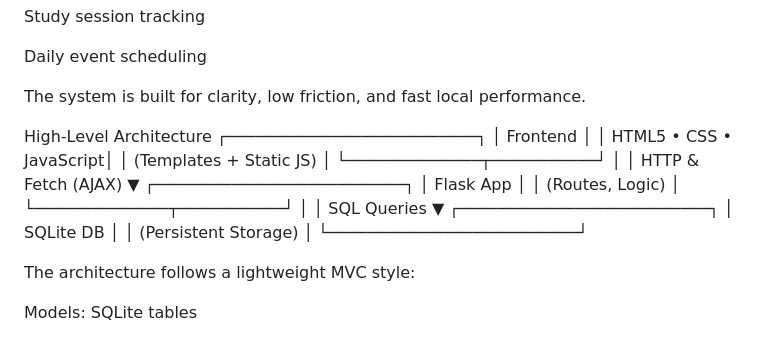
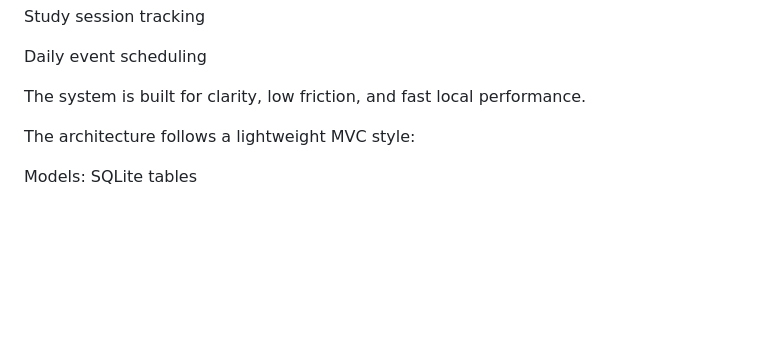
Before and after one commit to bradenb6/CS50-FocusFlow, a Markdown page: DESIGN.md, the part around the change. Drawn GitHub-style; blank space fills up the shorter version.

```diff
--- a/DESIGN.md
+++ b/DESIGN.md
@@ -15,28 +15,6 @@ Study session tracking
 Daily event scheduling
 
 The system is built for clarity, low friction, and fast local performance.
-
-High-Level Architecture
-┌──────────────────────────┐
-│         Frontend         │
-│  HTML5 • CSS • JavaScript│
-│ (Templates + Static JS)  │
-└──────────────┬───────────┘
-               │
-               │ HTTP & Fetch (AJAX)
-               ▼
-┌──────────────────────────┐
-│         Flask App        │
-│      (Routes, Logic)     │
-└──────────────┬───────────┘
-               │
-               │ SQL Queries
-               ▼
-┌──────────────────────────┐
-│         SQLite DB        │
-│     (Persistent Storage) │
-└──────────────────────────┘
-
 
 The architecture follows a lightweight MVC style:
 
```
